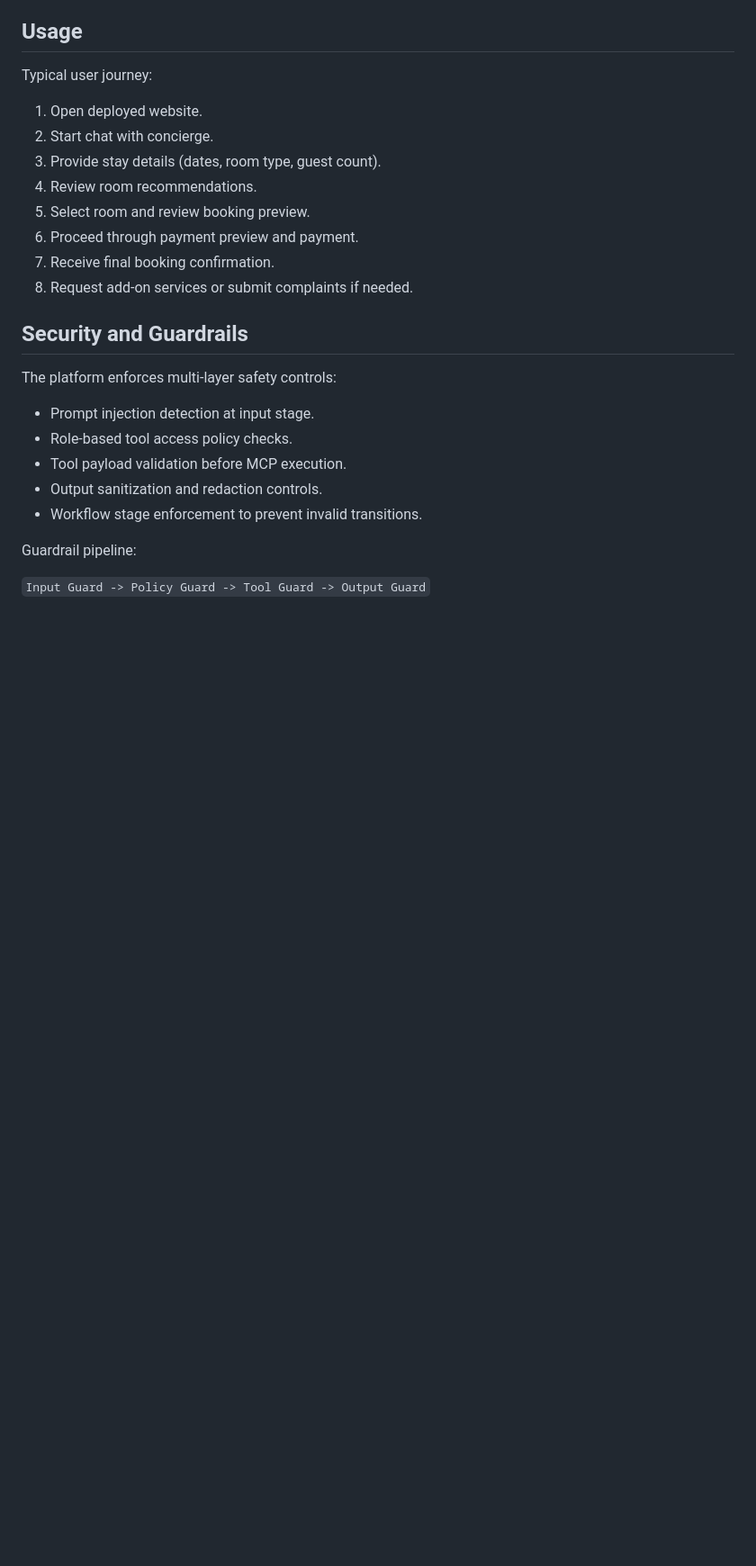
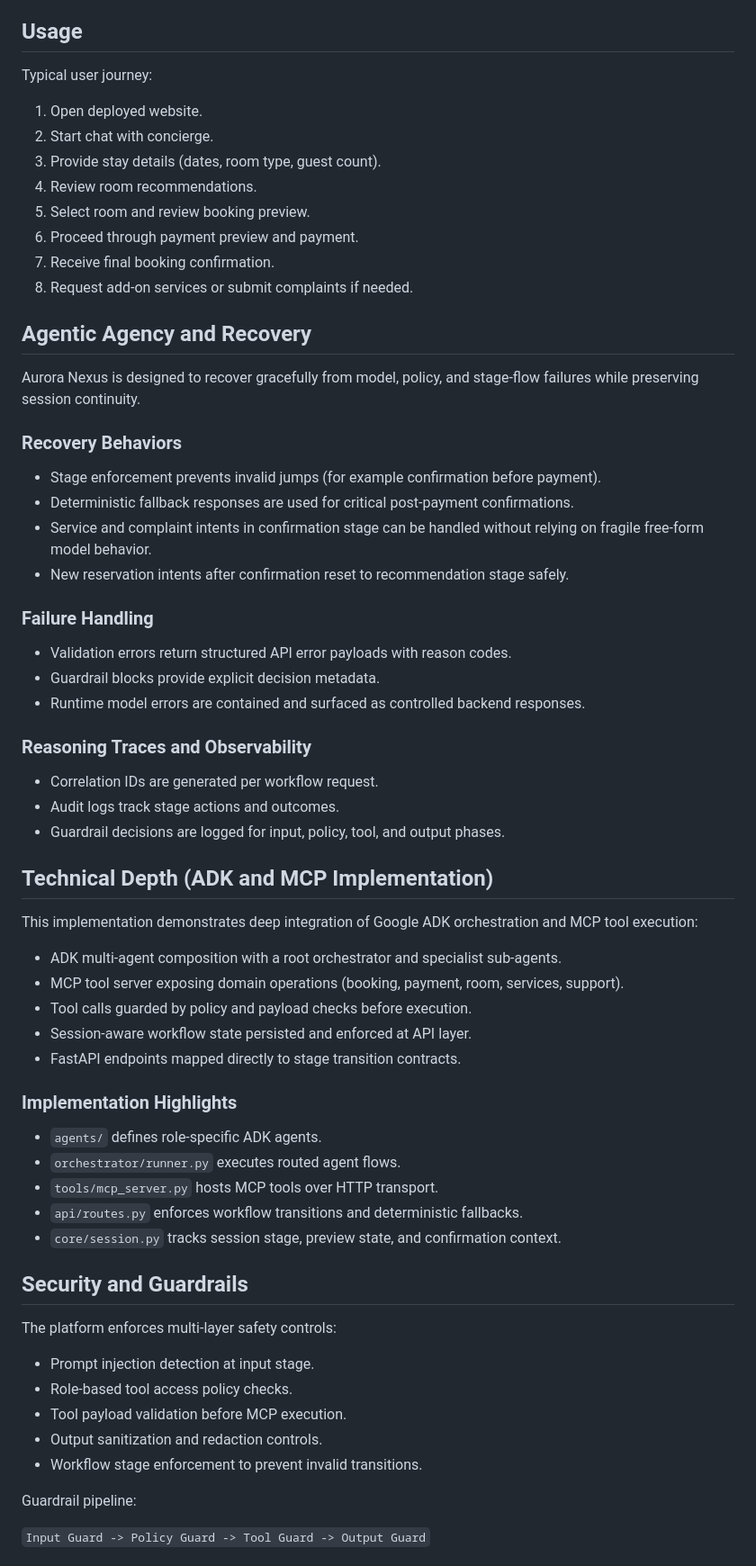
Before and after one commit to shawnsoclever/aurora-nexus-ai-concierge, a Markdown page: README.md, the part around one of its changes. Shown at 90% size. Rendered like a GitHub page; blank space fills up the shorter version.

Commit message:
docs: add assessment criteria sections and explicit guardrails robustness

```diff
--- a/README.md
+++ b/README.md
@@ -241,6 +277,47 @@ Typical user journey:
 7. Receive final booking confirmation.
 8. Request add-on services or submit complaints if needed.
 
+## Agentic Agency and Recovery
+
+Aurora Nexus is designed to recover gracefully from model, policy, and stage-flow failures while preserving session continuity.
+
+### Recovery Behaviors
+
+- Stage enforcement prevents invalid jumps (for example confirmation before payment).
+- Deterministic fallback responses are used for critical post-payment confirmations.
+- Service and complaint intents in confirmation stage can be handled without relying on fragile free-form model behavior.
+- New reservation intents after confirmation reset to recommendation stage safely.
+
+### Failure Handling
+
+- Validation errors return structured API error payloads with reason codes.
+- Guardrail blocks provide explicit decision metadata.
+- Runtime model errors are contained and surfaced as controlled backend responses.
+
+### Reasoning Traces and Observability
+
+- Correlation IDs are generated per workflow request.
+- Audit logs track stage actions and outcomes.
+- Guardrail decisions are logged for input, policy, tool, and output phases.
+
+## Technical Depth (ADK and MCP Implementation)
+
+This implementation demonstrates deep integration of Google ADK orchestration and MCP tool execution:
+
+- ADK multi-agent composition with a root orchestrator and specialist sub-agents.
+- MCP tool server exposing domain operations (booking, payment, room, services, support).
+- Tool calls guarded by policy and payload checks before execution.
+- Session-aware workflow state persisted and enforced at API layer.
+- FastAPI endpoints mapped directly to stage transition contracts.
+
+### Implementation Highlights
+
+- `agents/` defines role-specific ADK agents.
+- `orchestrator/runner.py` executes routed agent flows.
+- `tools/mcp_server.py` hosts MCP tools over HTTP transport.
+- `api/routes.py` enforces workflow transitions and deterministic fallbacks.
+- `core/session.py` tracks session stage, preview state, and confirmation context.
+
 ## Security and Guardrails
 
 The platform enforces multi-layer safety controls:
```
Also changed, not shown: other parts of README.md (+56 -0 lines).
